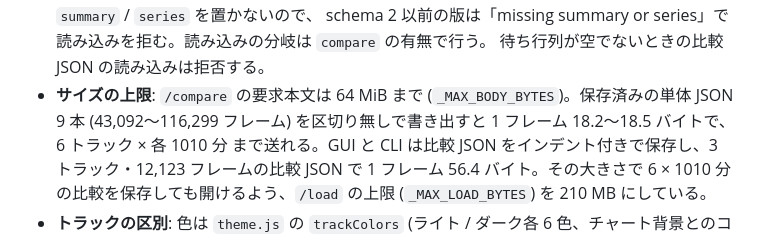
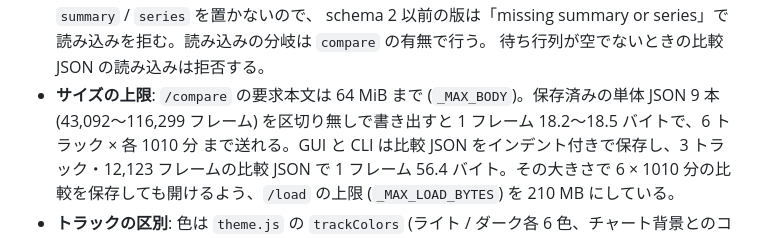
Before and after one commit to semnil/analyze-loudness, a Markdown page: docs/architecture.ja.md, the part around the change. Drawn GitHub-style.

```diff
--- a/docs/architecture.ja.md
+++ b/docs/architecture.ja.md
@@ -237,7 +237,7 @@ Timeline の x 軸ガター (プロット領域とメモリラベルの間) に
   各トラックの `summary` は全長の値、`series` は切り詰めた範囲。一番上に `summary` / `series` を置かないので、
   schema 2 以前の版は「missing summary or series」で読み込みを拒む。読み込みの分岐は `compare` の有無で行う。
   待ち行列が空でないときの比較 JSON の読み込みは拒否する。
-- **サイズの上限**: `/compare` の要求本文は 64 MiB まで (`_MAX_BODY_BYTES`)。保存済みの単体 JSON 9 本
+- **サイズの上限**: `/compare` の要求本文は 64 MiB まで (`_MAX_BODY`)。保存済みの単体 JSON 9 本
   (43,092〜116,299 フレーム) を区切り無しで書き出すと 1 フレーム 18.2〜18.5 バイトで、6 トラック × 各 1010 分
   まで送れる。GUI と CLI は比較 JSON をインデント付きで保存し、3 トラック・12,123 フレームの比較 JSON で
   1 フレーム 56.4 バイト。その大きさで 6 × 1010 分の比較を保存しても開けるよう、`/load` の上限
```
Also changed, not shown: docs/architecture.md (+1 -1 lines).
